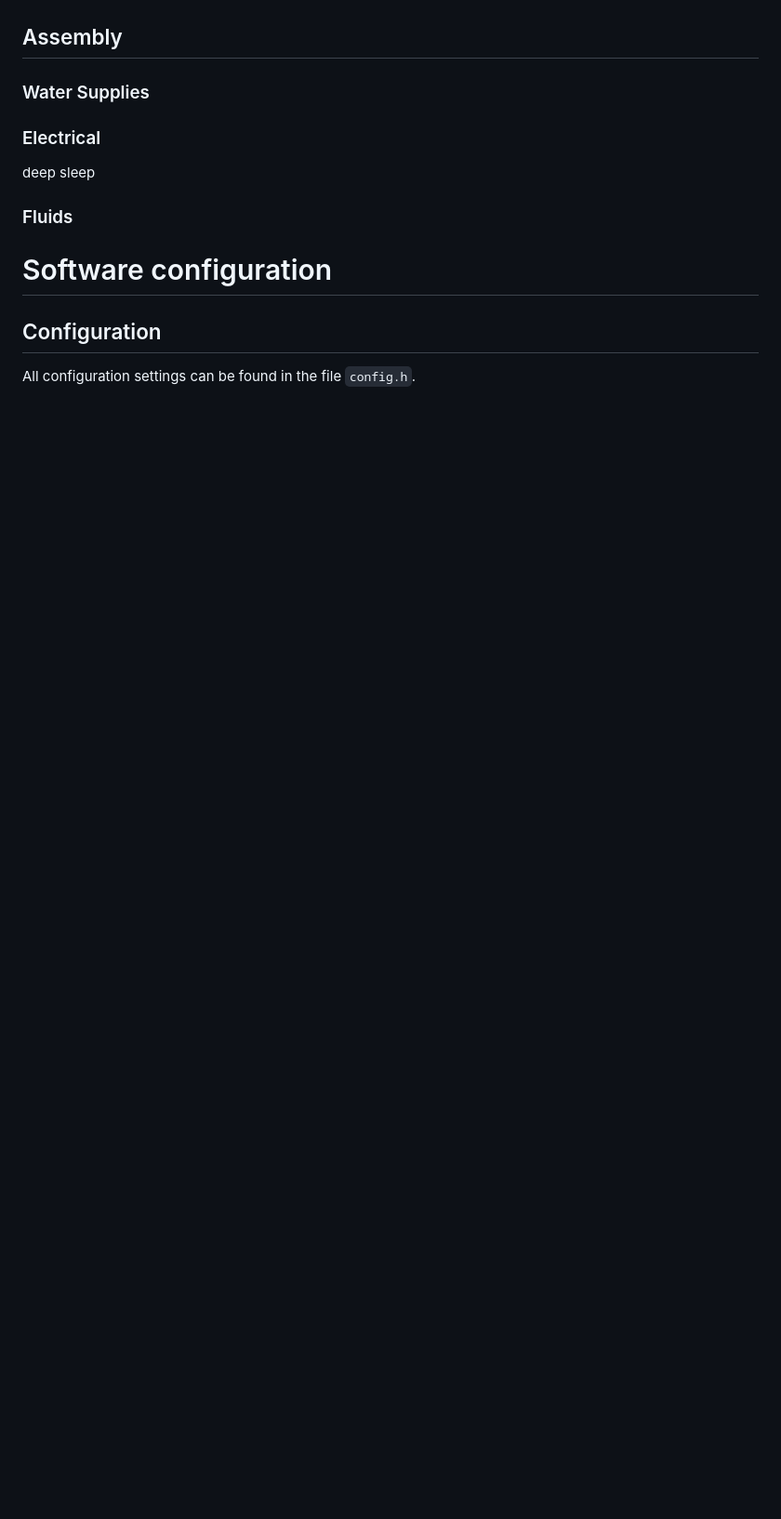
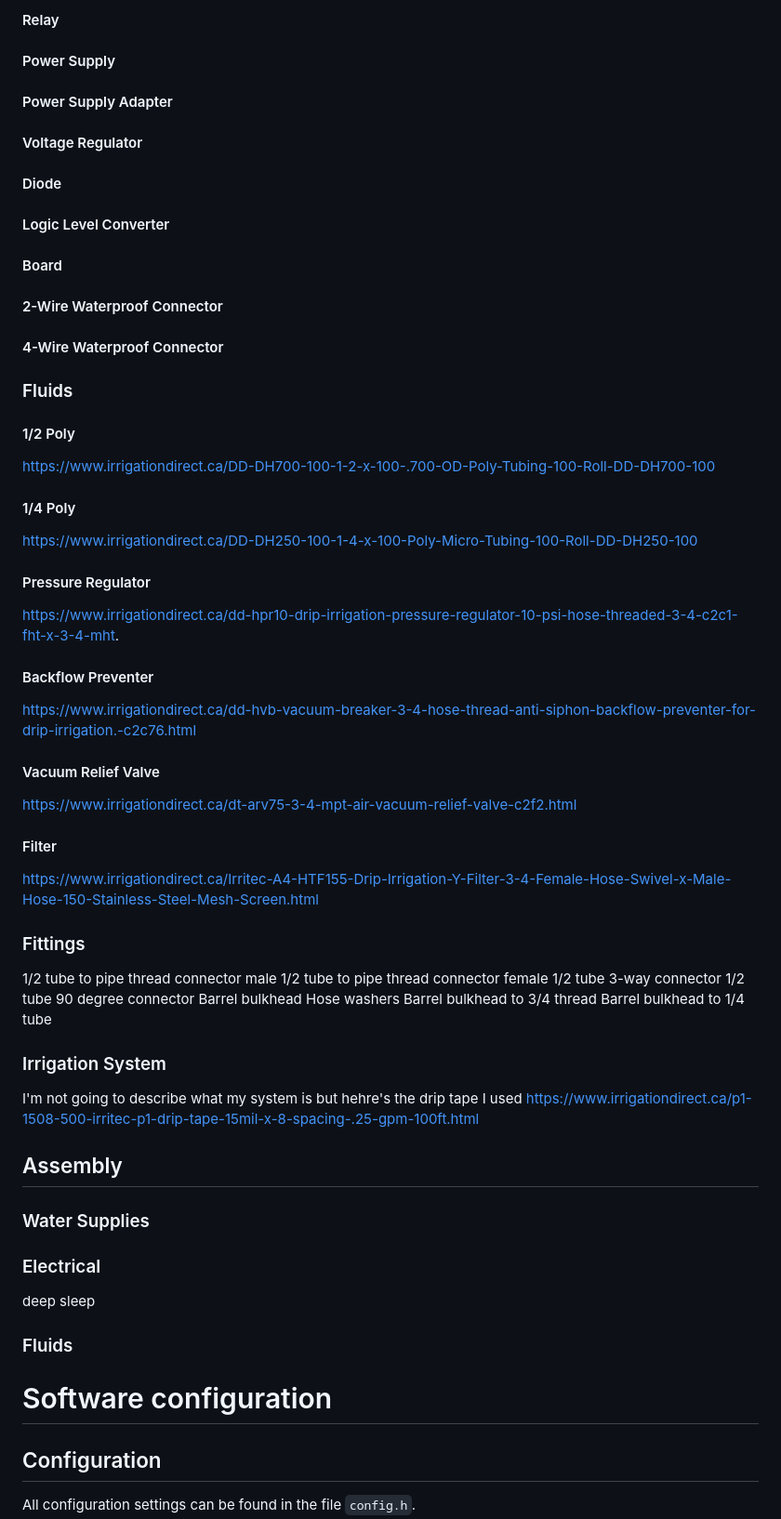
Before and after one commit to Verdagraph/Drip, a Markdown page: VerdanTech Drip - Irrigation Controller/docs/README.md, the part around one of its changes. Shown at 93% size. Rendered like a GitHub page; blank space fills up the shorter version.

```diff
--- a/VerdanTech Drip - Irrigation Controller/docs/README.md
+++ b/VerdanTech Drip - Irrigation Controller/docs/README.md
@@ -379,3 +415,43 @@ Sample payload:
+#### Relay
+#### Power Supply
+#### Power Supply Adapter
+#### Voltage Regulator
+#### Diode
+#### Logic Level Converter
+#### Board
+#### 2-Wire Waterproof Connector
+#### 4-Wire Waterproof Connector
+
+### Fluids
+
+#### 1/2 Poly
+https://www.irrigationdirect.ca/DD-DH700-100-1-2-x-100-.700-OD-Poly-Tubing-100-Roll-DD-DH700-100
+#### 1/4 Poly
+https://www.irrigationdirect.ca/DD-DH250-100-1-4-x-100-Poly-Micro-Tubing-100-Roll-DD-DH250-100
+#### Pressure Regulator
+https://www.irrigationdirect.ca/dd-hpr10-drip-irrigation-pressure-regulator-10-psi-hose-threaded-3-4-c2c1-fht-x-3-4-mht.
+#### Backflow Preventer
+https://www.irrigationdirect.ca/dd-hvb-vacuum-breaker-3-4-hose-thread-anti-siphon-backflow-preventer-for-drip-irrigation.-c2c76.html
+#### Vacuum Relief Valve
+https://www.irrigationdirect.ca/dt-arv75-3-4-mpt-air-vacuum-relief-valve-c2f2.html
+#### Filter
+https://www.irrigationdirect.ca/Irritec-A4-HTF155-Drip-Irrigation-Y-Filter-3-4-Female-Hose-Swivel-x-Male-Hose-150-Stainless-Steel-Mesh-Screen.html
+
+### Fittings
+1/2 tube to pipe thread connector male
+1/2 tube to pipe thread connector female
+1/2 tube 3-way connector
+1/2 tube 90 degree connector
+Barrel bulkhead
+Hose washers
+Barrel bulkhead to 3/4 thread
+Barrel bulkhead to 1/4 tube
+
+### Irrigation System
+
+I'm not going to describe what my system is but hehre's the drip tape I used
+https://www.irrigationdirect.ca/p1-1508-500-irritec-p1-drip-tape-15mil-x-8-spacing-.25-gpm-100ft.html
+
 
 ## Assembly
 
```
Also changed, not shown: other parts of VerdanTech Drip - Irrigation Controller/docs/README.md (+47 -11 lines).
